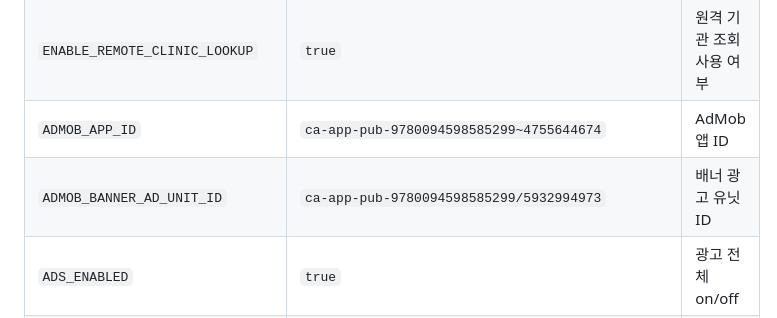
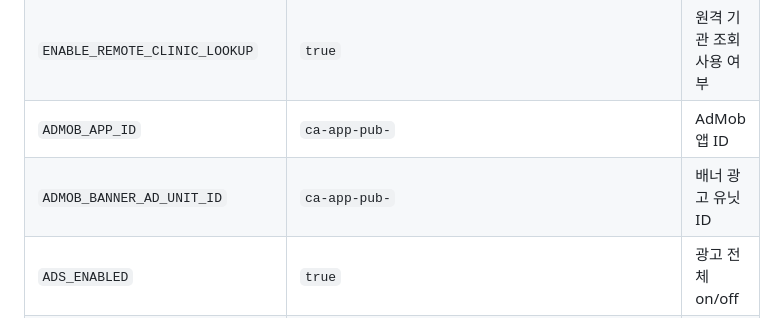
Before and after one commit to Forevernewvie/depressionCheck, a Markdown page: README.md, the part around the change. Rendered like a GitHub page.

```diff
--- a/README.md
+++ b/README.md
@@ -188,8 +188,8 @@ bash run_emulator_flutter_flow.sh
 | `EMERGENCY_PHONE` | `911` | 응급 전화번호 |
 | `CRISIS_PHONE` | `988` | 위기 상담 전화번호 |
 | `ENABLE_REMOTE_CLINIC_LOOKUP` | `true` | 원격 기관 조회 사용 여부 |
-| `ADMOB_APP_ID` | `ca-app-pub-9780094598585299~4755644674` | AdMob 앱 ID |
-| `ADMOB_BANNER_AD_UNIT_ID` | `ca-app-pub-9780094598585299/5932994973` | 배너 광고 유닛 ID |
+| `ADMOB_APP_ID` | `ca-app-pub-` | AdMob 앱 ID |
+| `ADMOB_BANNER_AD_UNIT_ID` | `ca-app-pub-` | 배너 광고 유닛 ID |
 | `ADS_ENABLED` | `true` | 광고 전체 on/off |
 | `ADS_HOME_BANNER_ENABLED` | `true` | 홈 배너 on/off |
 | `ADS_MODULES_BANNER_ENABLED` | `true` | 모듈 배너 on/off |
```
